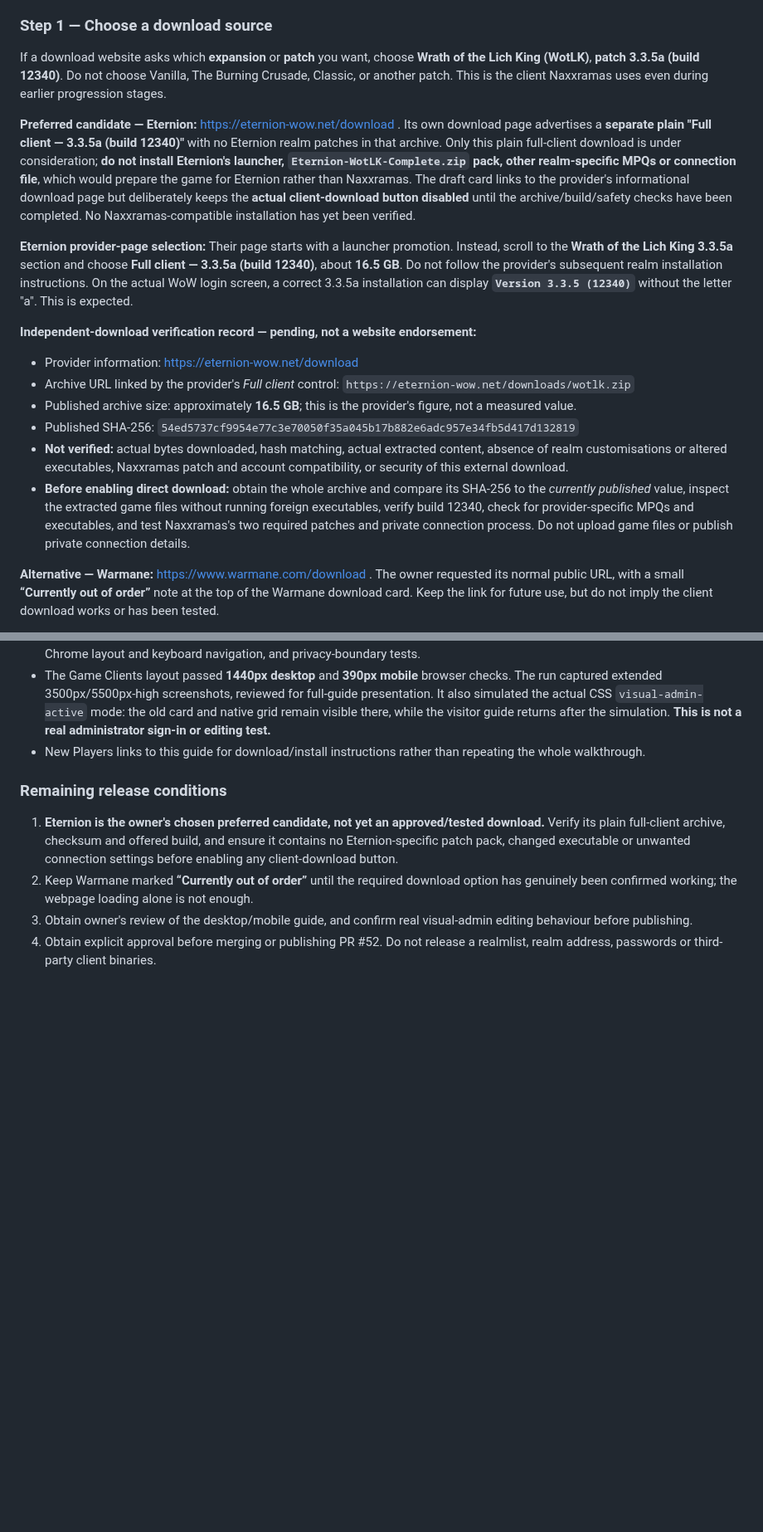
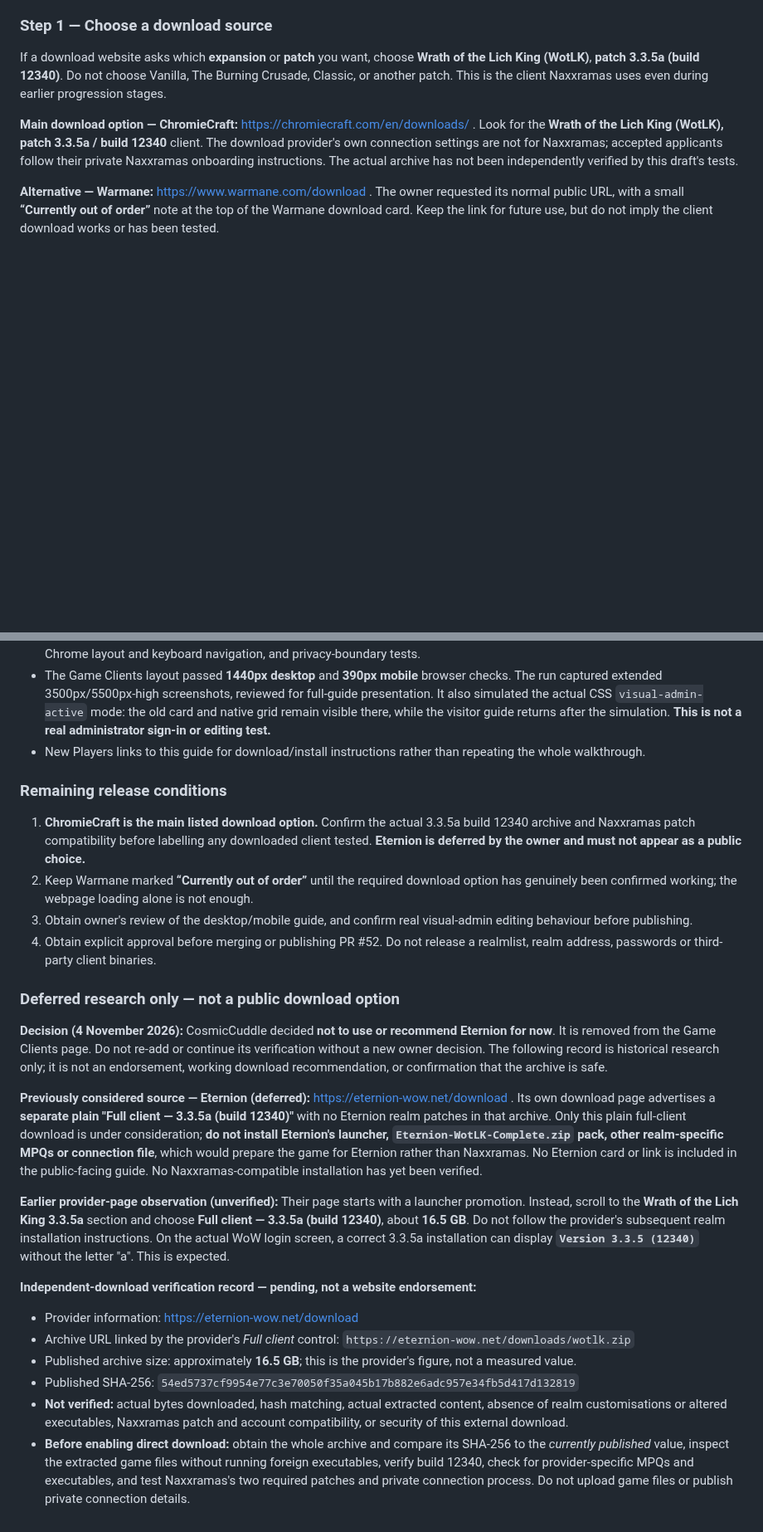
Before and after one commit to CosmicCuddle/Naxxramas-Resource-Hub, a Markdown page: docs/game-clients-page-draft.md, 2 parts joined by grey strips. Shown at 83% size. GitHub-like rendering; blank space fills up the shorter version.

Commit message:
docs(game-clients): record owner decision to defer Eternion and retain source notes separately

```diff
--- a/docs/game-clients-page-draft.md
+++ b/docs/game-clients-page-draft.md
@@ -20,18 +20,7 @@ This banner is rendered as the **first element** of the Game Clients guide, befo
 
 If a download website asks which **expansion** or **patch** you want, choose **Wrath of the Lich King (WotLK)**, **patch 3.3.5a (build 12340)**. Do not choose Vanilla, The Burning Crusade, Classic, or another patch. This is the client Naxxramas uses even during earlier progression stages.
 
-**Preferred candidate — Eternion:** https://eternion-wow.net/download . Its own download page advertises a **separate plain "Full client — 3.3.5a (build 12340)"** with no Eternion realm patches in that archive. Only this plain full-client download is under consideration; **do not install Eternion's launcher, `Eternion-WotLK-Complete.zip` pack, other realm-specific MPQs or connection file**, which would prepare the game for Eternion rather than Naxxramas. The draft card links to the provider's informational download page but deliberately keeps the **actual client-download button disabled** until the archive/build/safety checks have been completed. No Naxxramas-compatible installation has yet been verified.
-
-**Eternion provider-page selection:** Their page starts with a launcher promotion. Instead, scroll to the **Wrath of the Lich King 3.3.5a** section and choose **Full client — 3.3.5a (build 12340)**, about **16.5 GB**. Do not follow the provider's subsequent realm installation instructions. On the actual WoW login screen, a correct 3.3.5a installation can display **`Version 3.3.5 (12340)`** without the letter "a". This is expected.
-
-**Independent-download verification record — pending, not a website endorsement:**
-
-- Provider information: https://eternion-wow.net/download
-- Archive URL linked by the provider's *Full client* control: `https://eternion-wow.net/downloads/wotlk.zip`
-- Published archive size: approximately **16.5 GB**; this is the provider's figure, not a measured value.
-- Published SHA-256: `54ed5737cf9954e77c3e70050f35a045b17b882e6adc957e34fb5d417d132819`
-- **Not verified:** actual bytes downloaded, hash matching, actual extracted content, absence of realm customisations or altered executables, Naxxramas patch and account compatibility, or security of this external download.
-- **Before enabling direct download:** obtain the whole archive and compare its SHA-256 to the *currently published* value, inspect the extracted game files without running foreign executables, verify build 12340, check for provider-specific MPQs and executables, and test Naxxramas's two required patches and private connection process. Do not upload game files or publish private connection details.
+**Main download option — ChromieCraft:** https://chromiecraft.com/en/downloads/ . Look for the **Wrath of the Lich King (WotLK), patch 3.3.5a / build 12340** client. The download provider's own connection settings are not for Naxxramas; accepted applicants follow their private Naxxramas onboarding instructions. The actual archive has not been independently verified by this draft's tests.
 
 **Alternative — Warmane:** https://www.warmane.com/download . The owner requested its normal public URL, with a small **“Currently out of order”** note at the top of the Warmane download card. Keep the link for future use, but do not imply the client download works or has been tested.
 
@@ -104,7 +93,24 @@ Launch **Wow.exe**, not an automatic updater, and follow the privately supplied
 
 ### Remaining release conditions
 
-1. **Eternion is the owner's chosen preferred candidate, not yet an approved/tested download.** Verify its plain full-client archive, checksum and offered build, and ensure it contains no Eternion-specific patch pack, changed executable or unwanted connection settings before enabling any client-download button.
+1. **ChromieCraft is the main listed download option.** Confirm the actual 3.3.5a build 12340 archive and Naxxramas patch compatibility before labelling any downloaded client tested. **Eternion is deferred by the owner and must not appear as a public choice.**
 2. Keep Warmane marked **“Currently out of order”** until the required download option has genuinely been confirmed working; the webpage loading alone is not enough.
 3. Obtain owner's review of the desktop/mobile guide, and confirm real visual-admin editing behaviour before publishing.
 4. Obtain explicit approval before merging or publishing PR #52. Do not release a realmlist, realm address, passwords or third-party client binaries.
+
+### Deferred research only — not a public download option
+
+**Decision (4 November 2026):** CosmicCuddle decided **not to use or recommend Eternion for now**. It is removed from the Game Clients page. Do not re-add or continue its verification without a new owner decision. The following record is historical research only; it is not an endorsement, working download recommendation, or confirmation that the archive is safe.
+
+**Previously considered source — Eternion (deferred):** https://eternion-wow.net/download . Its own download page advertises a **separate plain "Full client — 3.3.5a (build 12340)"** with no Eternion realm patches in that archive. Only this plain full-client download is under consideration; **do not install Eternion's launcher, `Eternion-WotLK-Complete.zip` pack, other realm-specific MPQs or connection file**, which would prepare the game for Eternion rather than Naxxramas. No Eternion card or link is included in the public-facing guide. No Naxxramas-compatible installation has yet been verified.
+
+**Earlier provider-page observation (unverified):** Their page starts with a launcher promotion. Instead, scroll to the **Wrath of the Lich King 3.3.5a** section and choose **Full client — 3.3.5a (build 12340)**, about **16.5 GB**. Do not follow the provider's subsequent realm installation instructions. On the actual WoW login screen, a correct 3.3.5a installation can display **`Version 3.3.5 (12340)`** without the letter "a". This is expected.
+
+**Independent-download verification record — pending, not a website endorsement:**
+
+- Provider information: https://eternion-wow.net/download
+- Archive URL linked by the provider's *Full client* control: `https://eternion-wow.net/downloads/wotlk.zip`
+- Published archive size: approximately **16.5 GB**; this is the provider's figure, not a measured value.
+- Published SHA-256: `54ed5737cf9954e77c3e70050f35a045b17b882e6adc957e34fb5d417d132819`
+- **Not verified:** actual bytes downloaded, hash matching, actual extracted content, absence of realm customisations or altered executables, Naxxramas patch and account compatibility, or security of this external download.
+- **Before enabling direct download:** obtain the whole archive and compare its SHA-256 to the *currently published* value, inspect the extracted game files without running foreign executables, verify build 12340, check for provider-specific MPQs and executables, and test Naxxramas's two required patches and private connection process. Do not upload game files or publish private connection details.
```
Also changed, not shown: other parts of docs/game-clients-page-draft.md (+1 -1 lines).
